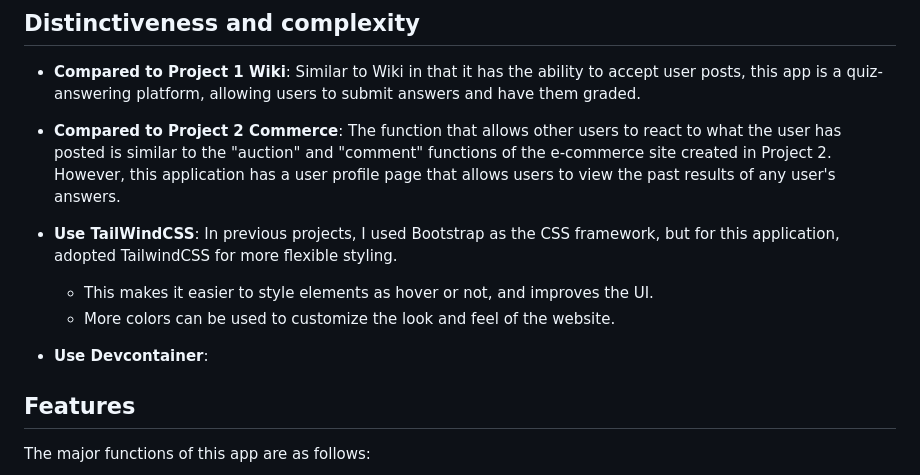
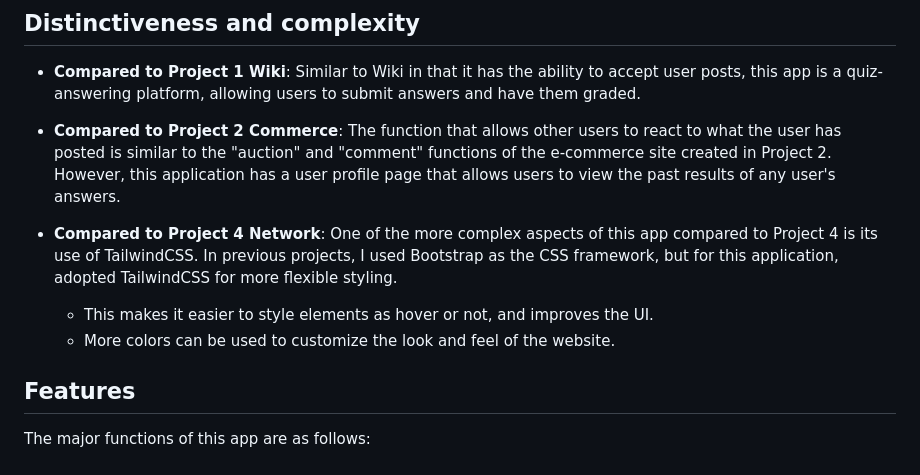
Before and after one commit to Seasawher/cs50web-capstone, a Markdown page: README.md, the part around the change. GitHub-like rendering.

Commit message:
Doc 📖 update README

```diff
--- a/README.md
+++ b/README.md
@@ -10,11 +10,9 @@ This is a platform where people can enjoy solving quizzes and post own quizzes.
 
 * **Compared to Project 2 Commerce**: The function that allows other users to react to what the user has posted is similar to the "auction" and "comment" functions of the e-commerce site created in Project 2. However, this application has a user profile page that allows users to view the past results of any user's answers.
 
-* **Use TailWindCSS**: In previous projects, I used Bootstrap as the CSS framework, but for this application, adopted TailwindCSS for more flexible styling.
+* **Compared to Project 4 Network**: One of the more complex aspects of this app compared to Project 4 is its use of TailwindCSS. In previous projects, I used Bootstrap as the CSS framework, but for this application, adopted TailwindCSS for more flexible styling.
   * This makes it easier to style elements as hover or not, and improves the UI.
   * More colors can be used to customize the look and feel of the website.
-
-* **Use Devcontainer**:
 
 ## Features
 
```
